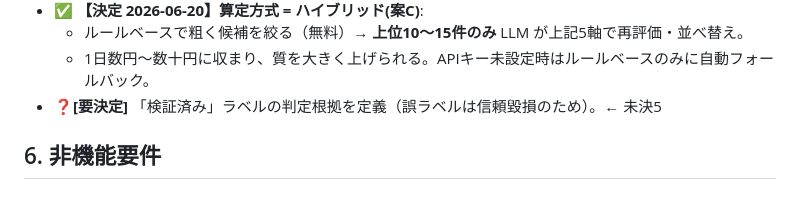
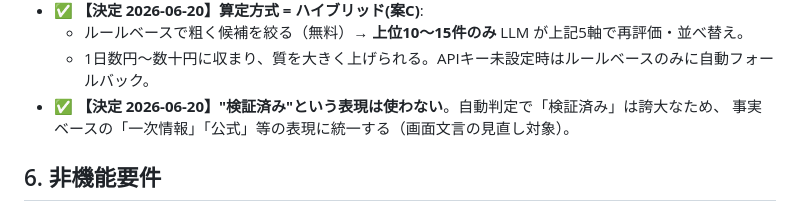
Before and after one commit to yossy0729/ai-news-catchup, a Markdown page: requirements.md, the part around one of its changes. Drawn GitHub-style.

```diff
--- a/requirements.md
+++ b/requirements.md
@@ -112,7 +113,8 @@
 - ✅ **【決定 2026-06-20】算定方式 = ハイブリッド(案C)**:
   - ルールベースで粗く候補を絞る（無料）→ **上位10〜15件のみ** LLM が上記5軸で再評価・並べ替え。
   - 1日数円〜数十円に収まり、質を大きく上げられる。APIキー未設定時はルールベースのみに自動フォールバック。
-- ❓**[要決定]** 「検証済み」ラベルの判定根拠を定義（誤ラベルは信頼毀損のため）。← 未決5
+- ✅ **【決定 2026-06-20】"検証済み"という表現は使わない**。自動判定で「検証済み」は誇大なため、
+  事実ベースの「一次情報」「公式」等の表現に統一する（画面文言の見直し対象）。
 
 ## 6. 非機能要件
 
```
Also changed, not shown: other parts of requirements.md (+10 -9 lines).
